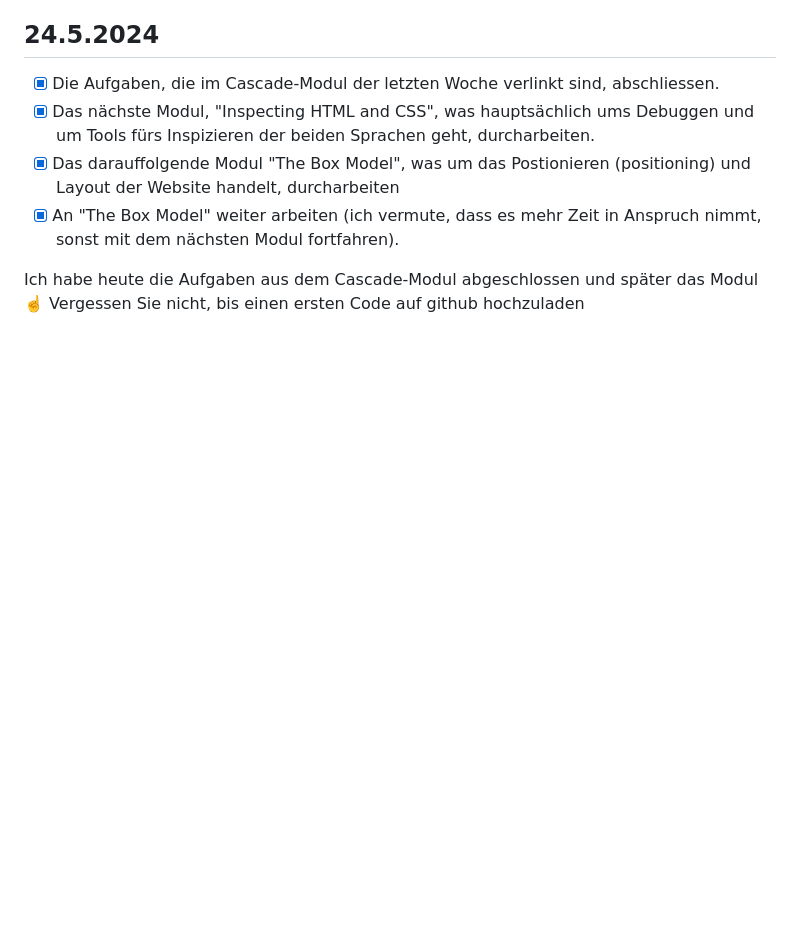
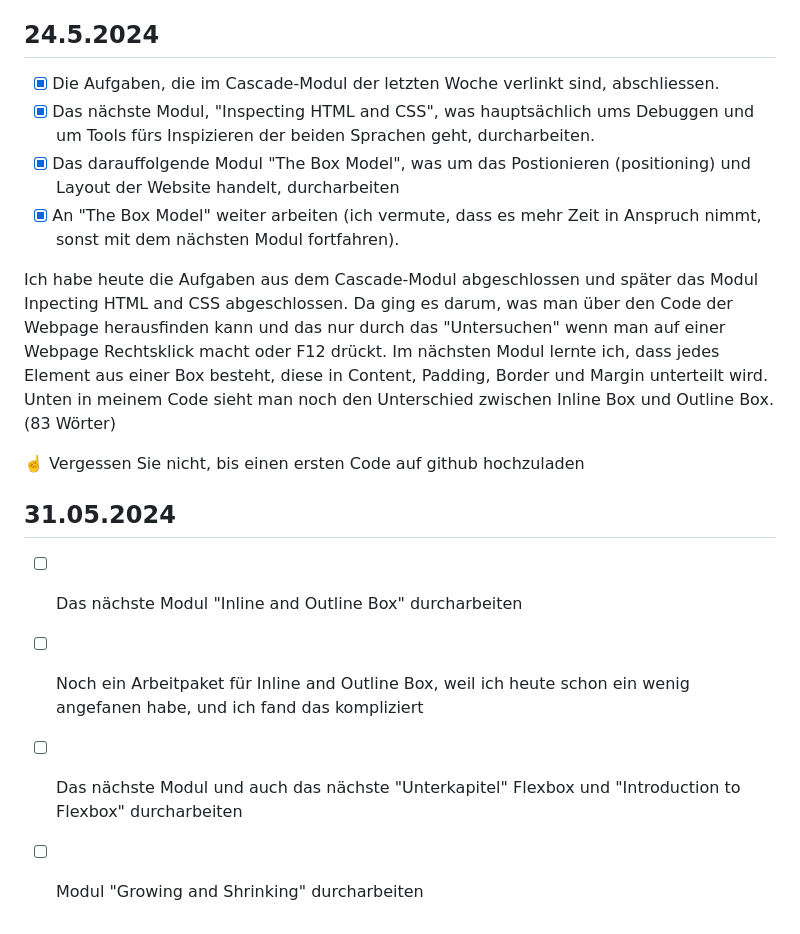
Before and after one commit to AlanLienhard/Lern-Periode-5, a Markdown page: readme.md, the part around the change. Rendered like a GitHub page; blank space fills up the shorter version.

```diff
--- a/readme.md
+++ b/readme.md
@@ -33,5 +33,13 @@ Etwa in der zweiten Hälfte des zweiten Explorationsblocks, habe ich meinen Lapt
 - [x] Das darauffolgende Modul "The Box Model", was um das Postionieren (positioning) und Layout der Website handelt, durcharbeiten
 - [x] An "The Box Model" weiter arbeiten (ich vermute, dass es mehr Zeit in Anspruch nimmt, sonst mit dem nächsten Modul fortfahren).
 
-Ich habe heute die Aufgaben aus dem Cascade-Modul abgeschlossen und später das Modul
+Ich habe heute die Aufgaben aus dem Cascade-Modul abgeschlossen und später das Modul Inpecting HTML and CSS abgeschlossen. Da ging es darum, was man über den Code der Webpage herausfinden kann und das nur durch das "Untersuchen" wenn man auf einer Webpage Rechtsklick macht oder F12 drückt. Im nächsten Modul lernte ich, dass jedes Element aus einer Box besteht, diese in Content, Padding, Border und Margin unterteilt wird. Unten in meinem Code sieht man noch den Unterschied zwischen Inline Box und Outline Box. (83 Wörter)
+
 ☝️ Vergessen Sie nicht, bis einen ersten Code auf github hochzuladen
+
+## 31.05.2024
+
+- [ ] Das nächste Modul "Inline and Outline Box" durcharbeiten
+- [ ] Noch ein Arbeitpaket für Inline and Outline Box, weil ich heute schon ein wenig angefanen habe, und ich fand das kompliziert
+- [ ] Das nächste Modul und auch das nächste "Unterkapitel" Flexbox und "Introduction to Flexbox" durcharbeiten
+- [ ] Modul "Growing and Shrinking" durcharbeiten
```
